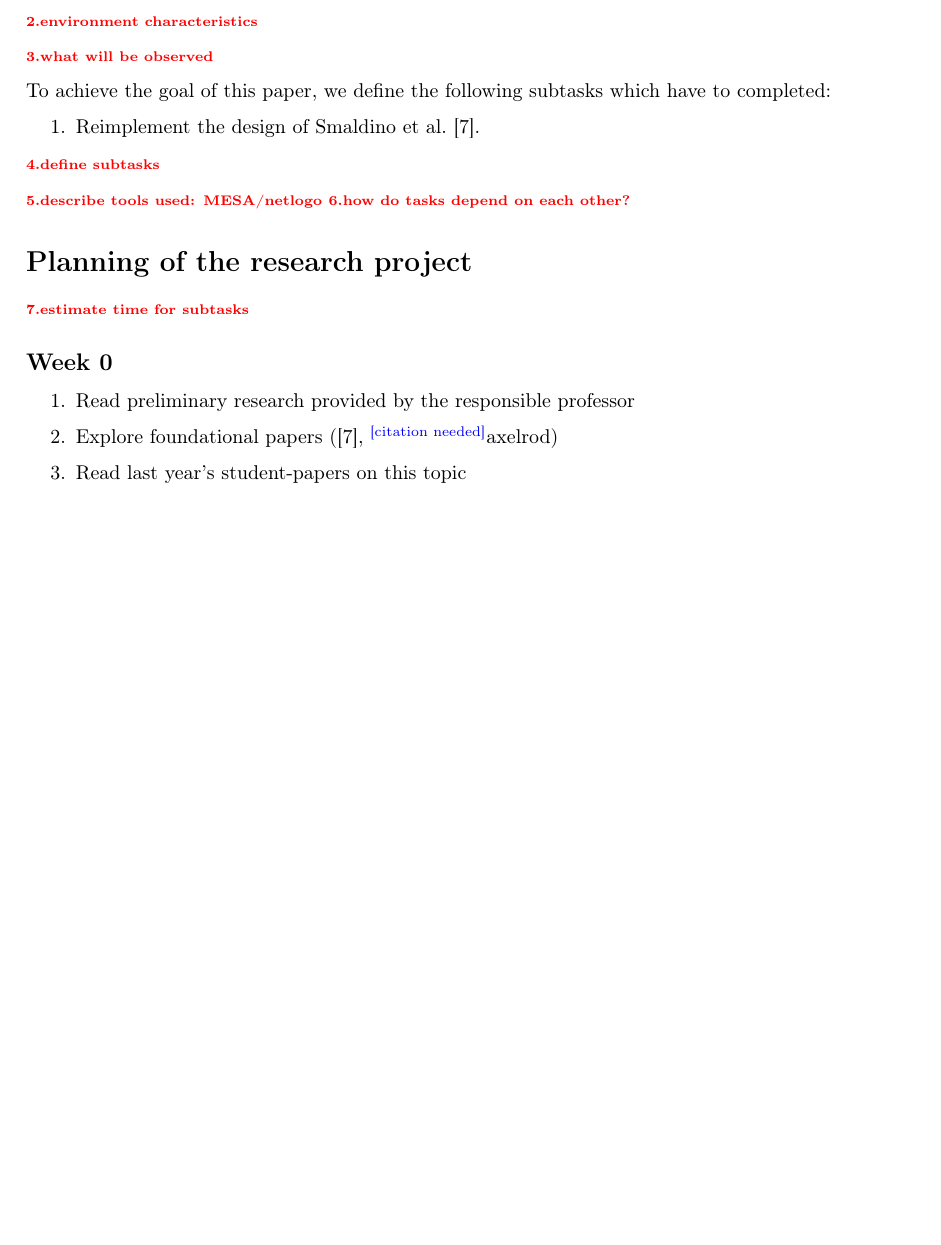
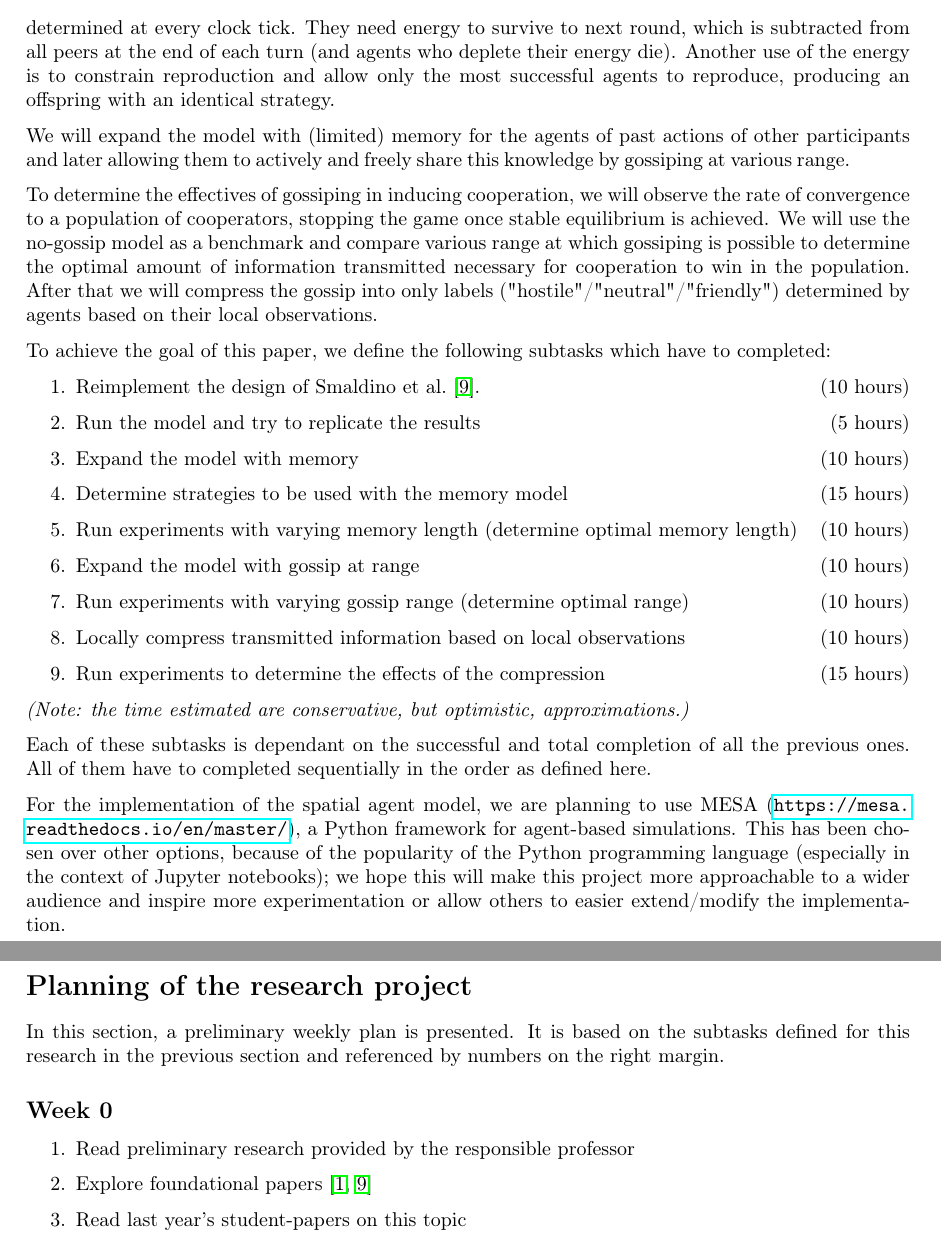
Before and after one commit to tinybeachthor/IPD, a LaTeX document (docs/research-plan.tex): part of page 4 of 7 before the commit and two parts of pages 4 and 5 of 8 after it, the two joined at a grey line, cut at the place of the change, the shorter picture padded with empty space. Compiled offline with pdfLaTeX.

Commit message:
Expand Research plan: add subtask & method

```diff
--- a/docs/research-plan.tex
+++ b/docs/research-plan.tex
@@ -147,34 +144,65 @@ A single round of the game is defined using a payoff matrix as shown in Table \r
   \label{table:payoff}
 \end{table}
 
-\todo{environment characteristics}
+Participants are agents living in a 2D grid, accumulating energy via repeatably engaging in rounds of PD as defined above. Agents are moving synchronously with their their order being randomly determined at every clock tick. They need energy to survive to next round, which is subtracted from all peers at the end of each turn (and agents who deplete their energy die).
+Another use of the energy is to constrain reproduction and allow only the most successful agents to reproduce, producing an offspring with an identical strategy.
 
-\todo{what will be observed}
+We will expand the model with (limited) memory for the agents of past actions of other participants and later allowing them to actively and freely share this knowledge by gossiping at various range.
+
+To determine the effectives of gossiping in inducing cooperation, we will observe the rate of convergence to a population of cooperators, stopping the game once stable equilibrium is achieved. We will use the no-gossip model as a benchmark and compare various range at which gossiping is possible to determine the optimal amount of information transmitted necessary for cooperation to win in the population.
+After that we will compress the gossip into only labels ("hostile"/"neutral"/"friendly") determined by agents based on their local observations.
 
 % Try to break your aims down into small, achievable tasks.
 To achieve the goal of this paper, we define the following subtasks which have to completed:
+\newcommand{\timeest}[1]{\hfill(#1 hours)}
 \begin{enumerate}
-  \item Reimplement the design of \citet{smaldino}.
+  \item \label{subtasks:smaldino}
+    Reimplement the design of \citet{smaldino}.
+    \timeest{10}
+  \item \label{subtasks:smaldino-experiments}
+    Run the model and try to replicate the results
+    \timeest{5}
+  \item \label{subtasks:memory}
+    Expand the model with memory
+    \timeest{10}
+  \item \label{subtasks:memory-strategies}
+    Determine strategies to be used with the memory model
+    \timeest{15}
+  \item \label{subtasks:memory-experiments}
+    Run experiments with varying memory length (determine optimal memory length)
+    \timeest{10}
+  \item \label{subtasks:gossip}
+    Expand the model with gossip at range
+    \timeest{10}
+  \item \label{subtasks:gossip-experiments}
+    Run experiments with varying gossip range (determine optimal range)
+    \timeest{10}
+  \item \label{subtasks:compress}
+    Locally compress transmitted information based on local observations
+    \timeest{10}
+  \item \label{subtasks:compress-experiments}
+    Run experiments to determine the effects of the compression
+    \timeest{15}
 \end{enumerate}
-\todo{define subtasks}
+\textit{(Note: the time estimated are conservative, but optimistic, approximations.)}
+
+% Identify dependencies between these tasks.
+Each of these subtasks is dependant on the successful and total completion of all the previous ones. All of them have to completed sequentially in the order as defined here.
 
 % Which tools/software/data are you going to use? With whom do you intend to collaborate on what (if anyone)? What are their tasks? What are your tasks?
-\todo{describe tools used: MESA/netlogo}
-% Identify dependencies between these tasks.
-\todo{how do tasks depend on each other?}
+For the implementation of the spatial agent model, we are planning to use MESA (\url{https://mesa.readthedocs.io/en/master/}), a Python framework for agent-based simulations. This has been chosen over other options, because of the popularity of the Python programming language (especially in the context of Jupyter notebooks); we hope this will make this project more approachable to a wider audience and inspire more experimentation or allow others to easier extend/modify the implementation.
 
 
 
 \section*{Planning of the research project}
-% Try to estimate how long you will spend on each task, and draw up a timetable for each sub-task.
-\todo{estimate time for subtasks}
+In this section, a preliminary weekly plan is presented. It is based on the subtasks defined for this research in the previous section and referenced by numbers on the right margin.
 
-% \item milestones for completion of the identified (sub)tasks
+\newcommand{\subtask}[1]{\hfill\textbf{(\ref{subtasks:#1})}}
 
 \subsection*{Week 0}
 \begin{enumerate}
 \item Read preliminary research provided by the responsible professor
-\item Explore foundational papers (\citep{smaldino}, \citationneeded{axelrod})
+\item Explore foundational papers \citep{smaldino,Axelrod84}
 \item Read last year's student-papers on this topic
 \item Research recent papers and new research directions
 \item Formulate possible research questions
```
Also changed, not shown: docs/references.bib (+34 -0 lines), docs/research-plan.tex (58 more changed lines), 1 other file.
